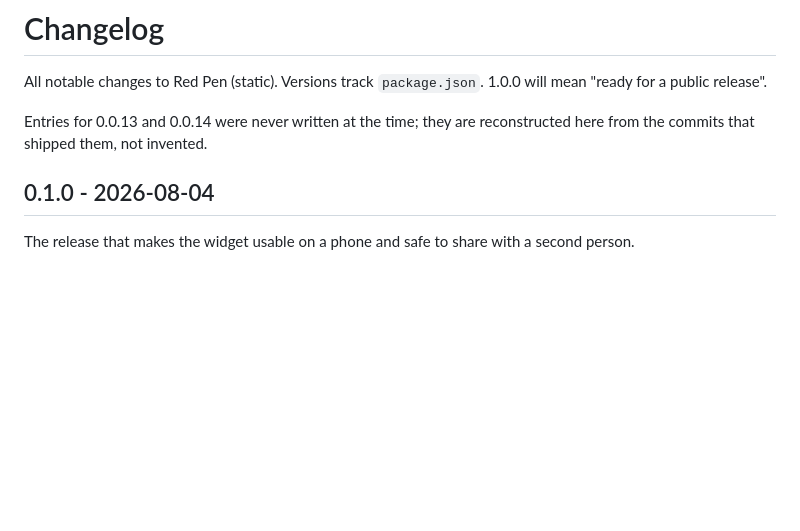
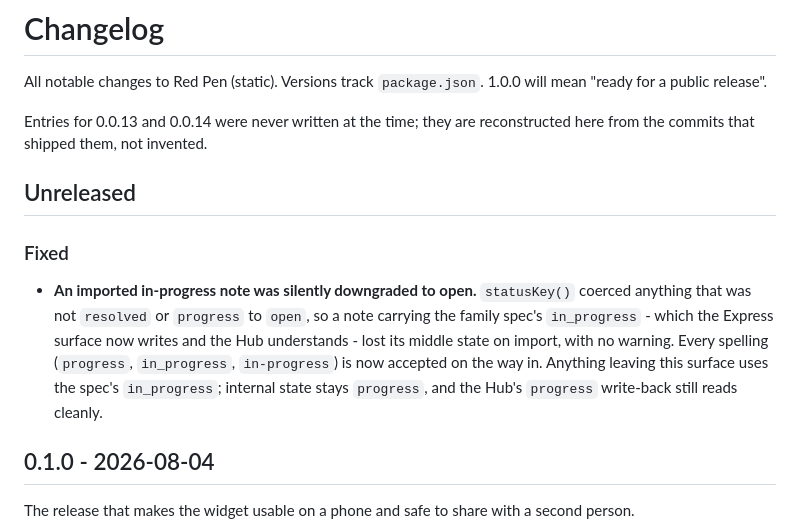
Before and after one commit to LTracy86/red-pen-static, a Markdown page: CHANGELOG.md, the part around the change. GitHub-like rendering; blank space fills up the shorter version.

Commit message:
Record the in-progress import fix

```diff
--- a/CHANGELOG.md
+++ b/CHANGELOG.md
@@ -5,6 +5,18 @@ All notable changes to Red Pen (static). Versions track `package.json`.
 
 Entries for 0.0.13 and 0.0.14 were never written at the time; they are
 reconstructed here from the commits that shipped them, not invented.
+
+## Unreleased
+
+### Fixed
+
+- **An imported in-progress note was silently downgraded to open.** `statusKey()`
+  coerced anything that was not `resolved` or `progress` to `open`, so a note
+  carrying the family spec's `in_progress` - which the Express surface now writes
+  and the Hub understands - lost its middle state on import, with no warning.
+  Every spelling (`progress`, `in_progress`, `in-progress`) is now accepted on the
+  way in. Anything leaving this surface uses the spec's `in_progress`; internal
+  state stays `progress`, and the Hub's `progress` write-back still reads cleanly.
 
 ## 0.1.0 - 2026-08-04
 
```
